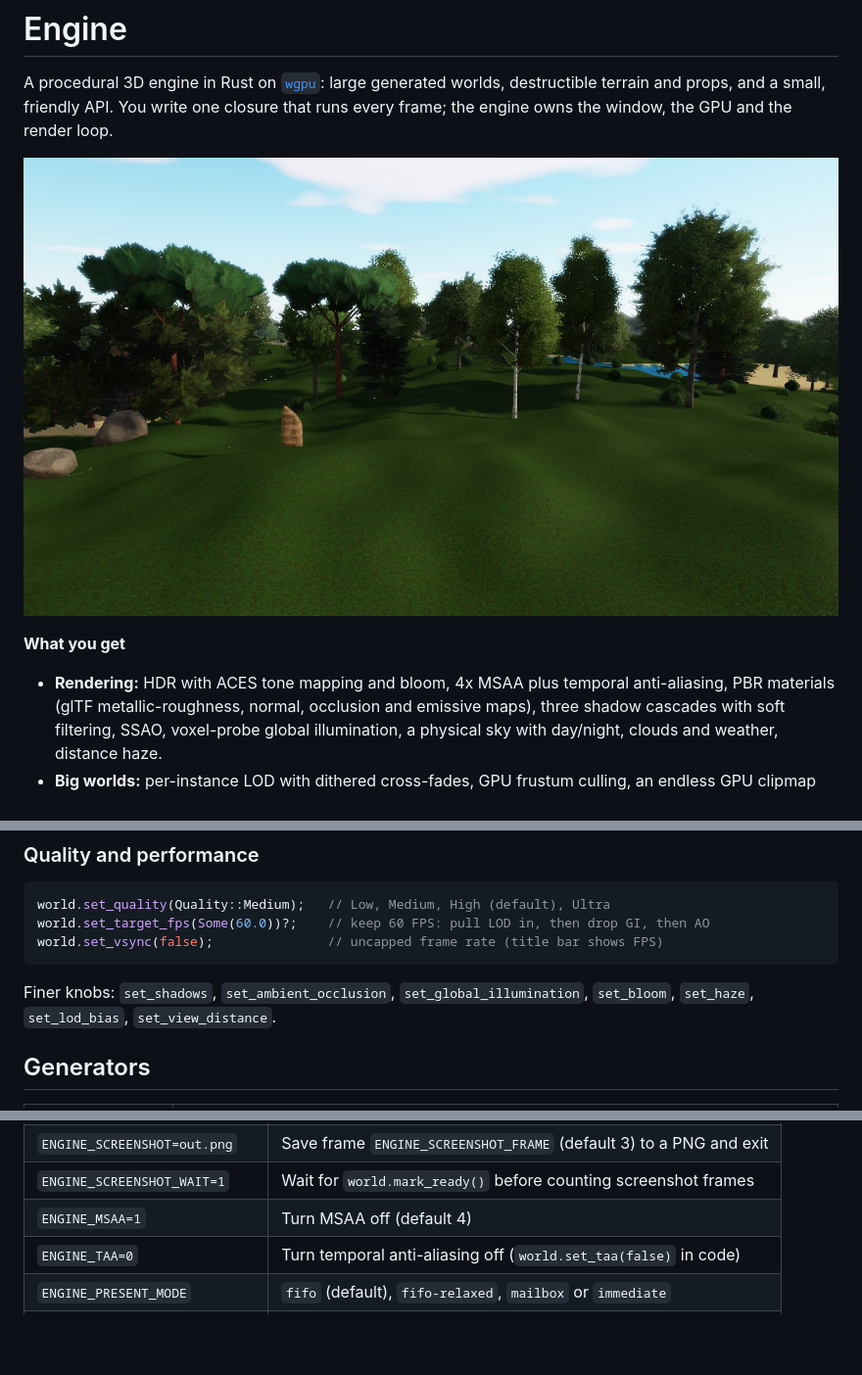
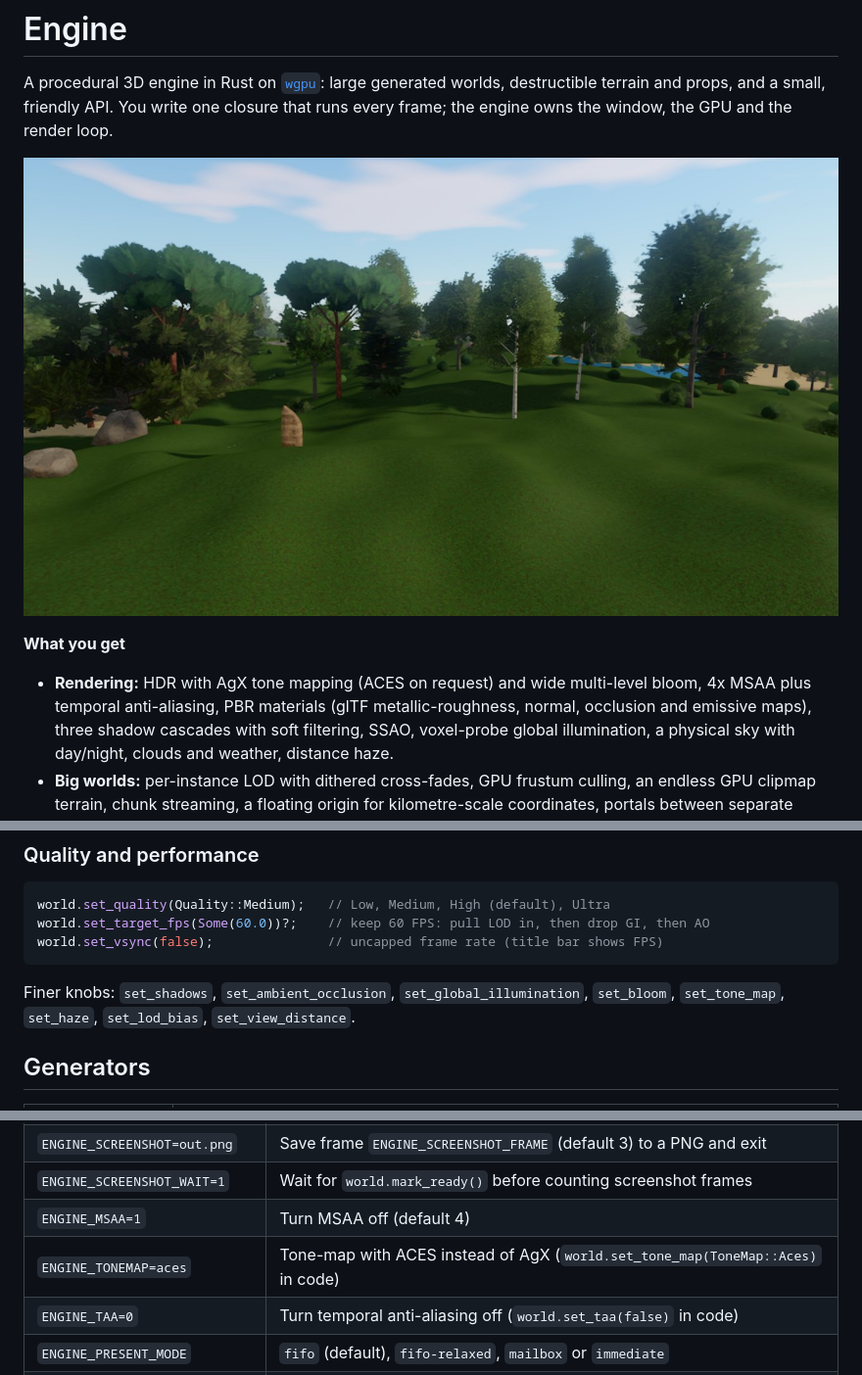
Before and after one commit to ArndRosemeier/Engine, a Markdown page: README.md, 3 parts joined by grey strips. Shown at 98% size. Drawn GitHub-style; pictures changed too: docs/starter.jpg; blank space fills up the shorter version.

````diff
--- a/README.md
+++ b/README.md
@@ -9,7 +9,7 @@ render loop.
 
 **What you get**
 
-- **Rendering:** HDR with ACES tone mapping and bloom, 4x MSAA plus temporal anti-aliasing, PBR materials
+- **Rendering:** HDR with AgX tone mapping (ACES on request) and wide multi-level bloom, 4x MSAA plus temporal anti-aliasing, PBR materials
   (glTF metallic-roughness, normal, occlusion and emissive maps), three shadow
   cascades with soft filtering, SSAO, voxel-probe global illumination, a
   physical sky with day/night, clouds and weather, distance haze.
@@ -151,7 +151,7 @@ world.set_vsync(false);               // uncapped frame rate (title bar shows FP
 ```
 
 Finer knobs: `set_shadows`, `set_ambient_occlusion`, `set_global_illumination`,
-`set_bloom`, `set_haze`, `set_lod_bias`, `set_view_distance`.
+`set_bloom`, `set_tone_map`, `set_haze`, `set_lod_bias`, `set_view_distance`.
 
 ## Generators
 
@@ -203,6 +203,7 @@ Every program built on the engine understands these:
 | `ENGINE_SCREENSHOT=out.png` | Save frame `ENGINE_SCREENSHOT_FRAME` (default 3) to a PNG and exit |
 | `ENGINE_SCREENSHOT_WAIT=1` | Wait for `world.mark_ready()` before counting screenshot frames |
 | `ENGINE_MSAA=1` | Turn MSAA off (default 4) |
+| `ENGINE_TONEMAP=aces` | Tone-map with ACES instead of AgX (`world.set_tone_map(ToneMap::Aces)` in code) |
 | `ENGINE_TAA=0` | Turn temporal anti-aliasing off (`world.set_taa(false)` in code) |
 | `ENGINE_PRESENT_MODE` | `fifo` (default), `fifo-relaxed`, `mailbox` or `immediate` |
 | `ENGINE_GPU_PROFILE_EVERY=N` | Print GPU pass timings every N frames |
````
Also changed, not shown: 6 other files.
